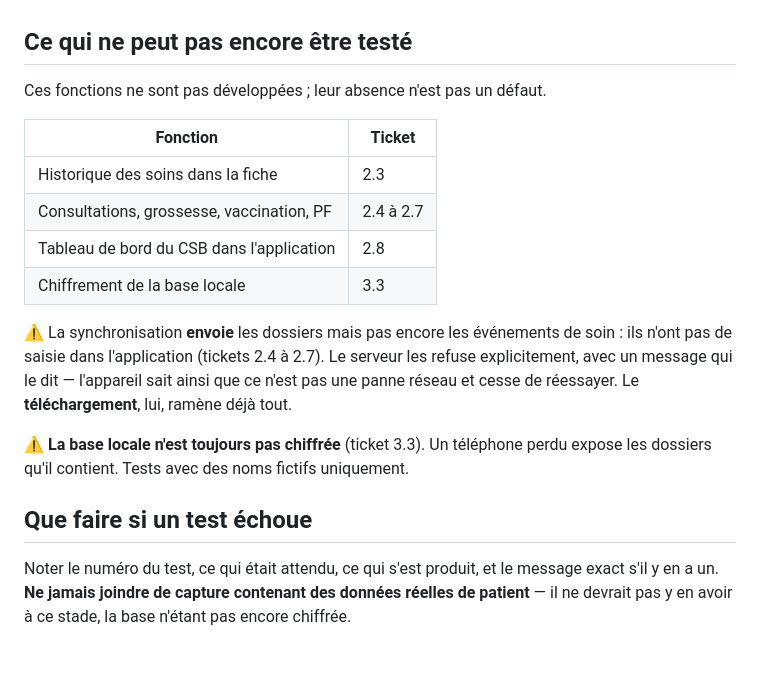
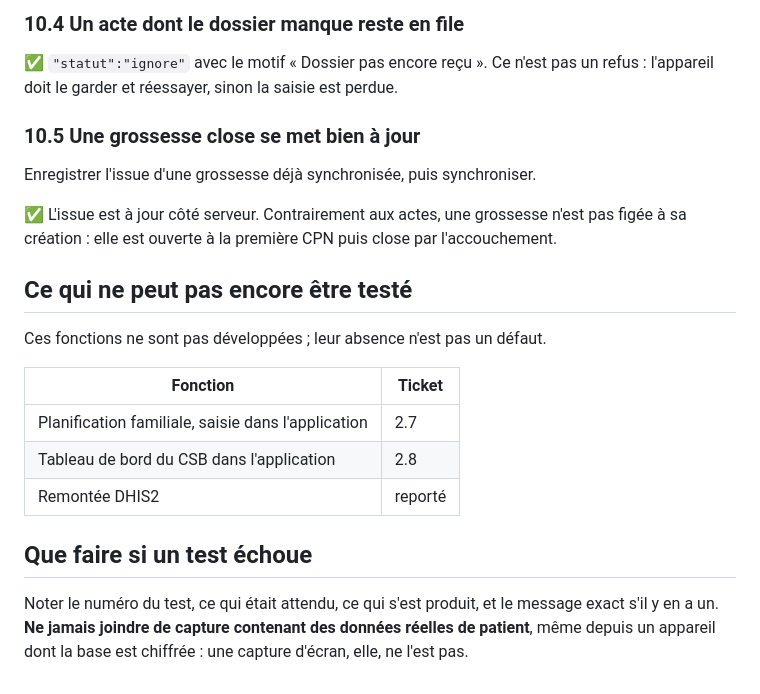
Before and after one commit to i-Fandresena/vitals, a Markdown page: docs/03-verification.md, the part around one of its changes. GitHub-like rendering.

```diff
--- a/docs/03-verification.md
+++ b/docs/03-verification.md
@@ -370,27 +445,29 @@ avant son arrivée.
+### 10.4 Un acte dont le dossier manque reste en file
+
+✅ `"statut":"ignore"` avec le motif « Dossier pas encore reçu ». Ce n'est pas
+un refus : l'appareil doit le garder et réessayer, sinon la saisie est perdue.
+
+### 10.5 Une grossesse close se met bien à jour
+
+Enregistrer l'issue d'une grossesse déjà synchronisée, puis synchroniser.
+
+✅ L'issue est à jour côté serveur. Contrairement aux actes, une grossesse
+n'est pas figée à sa création : elle est ouverte à la première CPN puis close
+par l'accouchement.
+
 ## Ce qui ne peut pas encore être testé
 
 Ces fonctions ne sont pas développées ; leur absence n'est pas un défaut.
 
 | Fonction | Ticket |
 |---|---|
-| Historique des soins dans la fiche | 2.3 |
-| Consultations, grossesse, vaccination, PF | 2.4 à 2.7 |
+| Planification familiale, saisie dans l'application | 2.7 |
 | Tableau de bord du CSB dans l'application | 2.8 |
-| Chiffrement de la base locale | 3.3 |
-
-⚠️ La synchronisation **envoie** les dossiers mais pas encore les événements
-de soin : ils n'ont pas de saisie dans l'application (tickets 2.4 à 2.7). Le
-serveur les refuse explicitement, avec un message qui le dit — l'appareil sait
-ainsi que ce n'est pas une panne réseau et cesse de réessayer. Le
-**téléchargement**, lui, ramène déjà tout.
-
-⚠️ **La base locale n'est toujours pas chiffrée** (ticket 3.3). Un téléphone
-perdu expose les dossiers qu'il contient. Tests avec des noms fictifs
-uniquement.
+| Remontée DHIS2 | reporté |
 
 ## Que faire si un test échoue
 
 Noter le numéro du test, ce qui était attendu, ce qui s'est produit, et le
 message exact s'il y en a un. **Ne jamais joindre de capture contenant des
-données réelles de patient** — il ne devrait pas y en avoir à ce stade, la
-base n'étant pas encore chiffrée.
+données réelles de patient**, même depuis un appareil dont la base est
+chiffrée : une capture d'écran, elle, ne l'est pas.
```
Also changed, not shown: other parts of docs/03-verification.md (+75 -0 lines).
